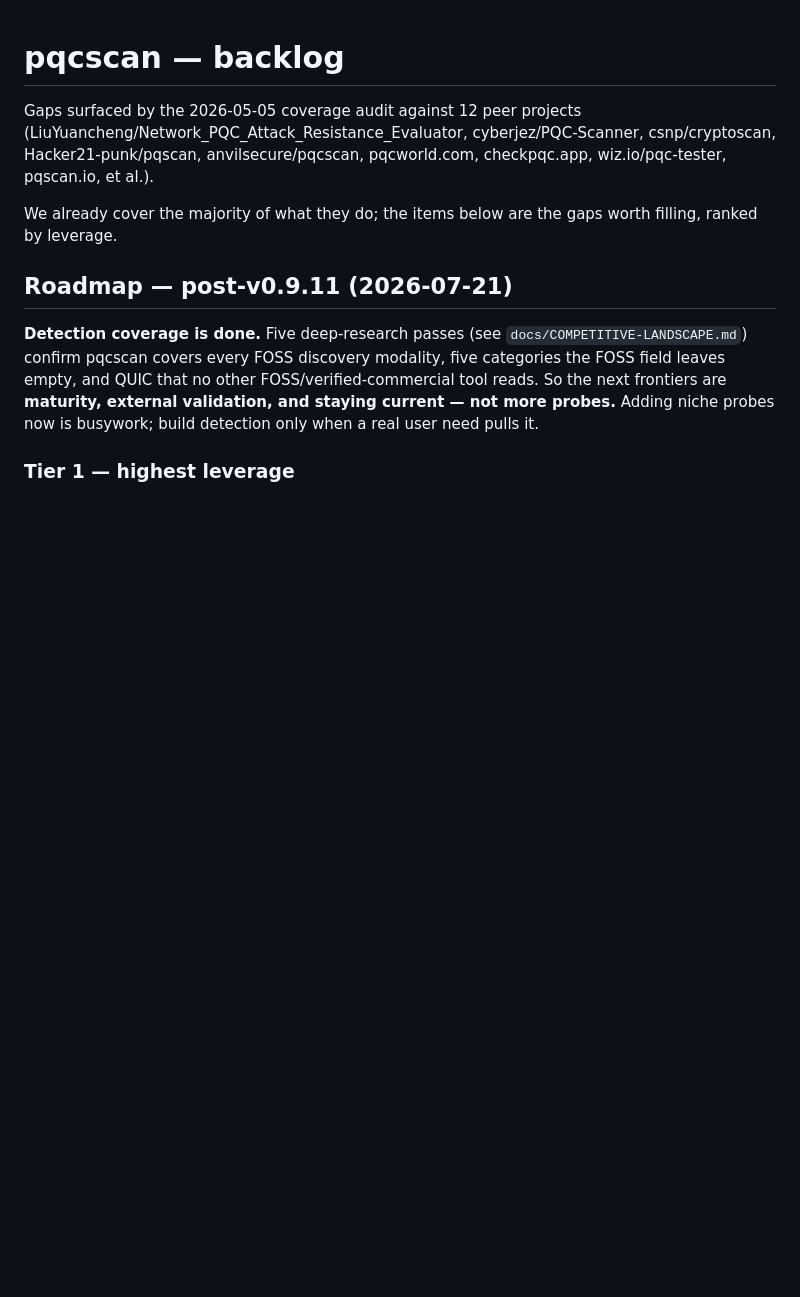
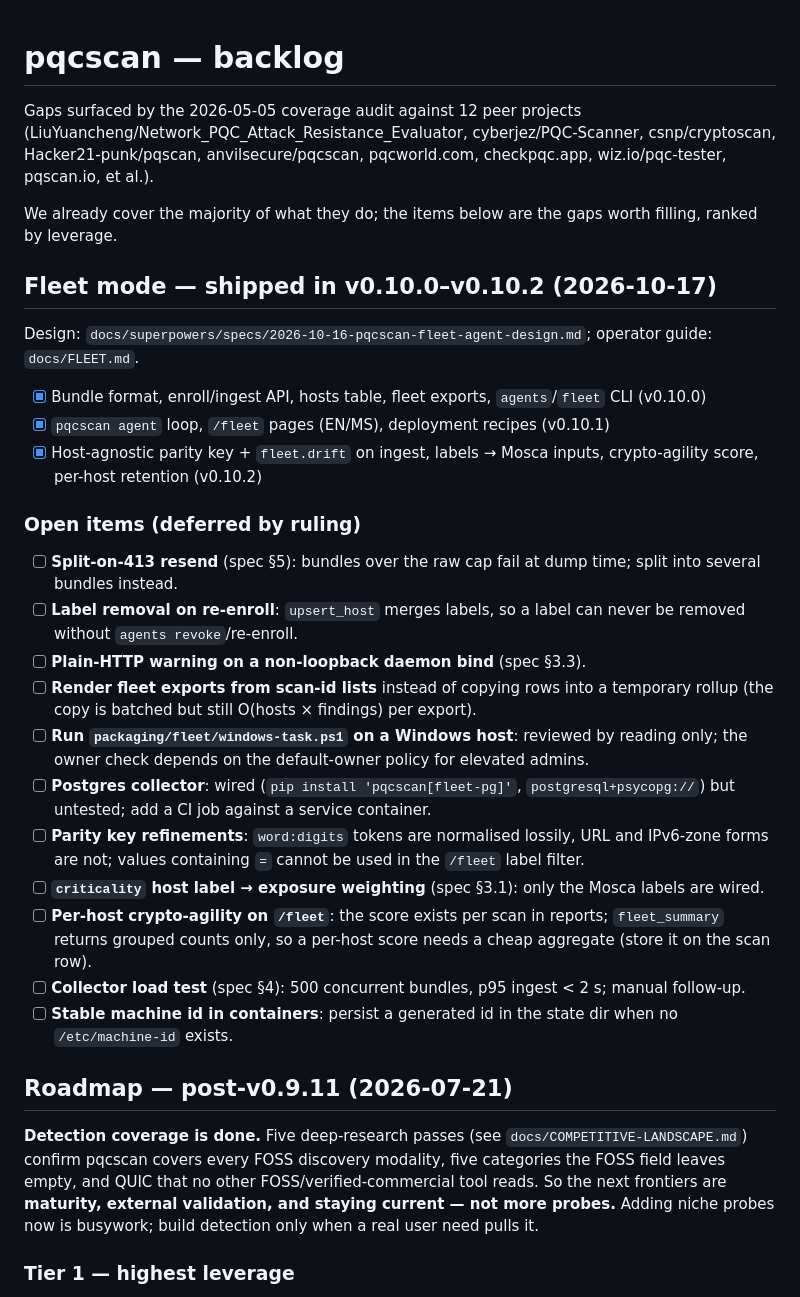
Before and after one commit to orengacademy/pqc-scanner2, a Markdown page: docs/TODO.md, the part around the change. Rendered like a GitHub page; blank space fills up the shorter version.

Commit message:
docs(release): v0.10.2 prep — test count 1583, fleet section and open items in TODO
Co-Authored-By: Claude Fable 5.1 <noreply@anthropic.com>

```diff
--- a/docs/TODO.md
+++ b/docs/TODO.md
@@ -7,6 +7,37 @@ checkpqc.app, wiz.io/pqc-tester, pqscan.io, et al.).
 
 We already cover the majority of what they do; the items below are the
 gaps worth filling, ranked by leverage.
+
+## Fleet mode — shipped in v0.10.0–v0.10.2 (2026-10-17)
+
+Design: `docs/superpowers/specs/2026-10-16-pqcscan-fleet-agent-design.md`;
+operator guide: `docs/FLEET.md`.
+
+- [x] Bundle format, enroll/ingest API, hosts table, fleet exports, `agents`/`fleet` CLI (v0.10.0)
+- [x] `pqcscan agent` loop, `/fleet` pages (EN/MS), deployment recipes (v0.10.1)
+- [x] Host-agnostic parity key + `fleet.drift` on ingest, labels → Mosca inputs,
+      crypto-agility score, per-host retention (v0.10.2)
+
+### Open items (deferred by ruling)
+- [ ] **Split-on-413 resend** (spec §5): bundles over the raw cap fail at dump time; split
+      into several bundles instead.
+- [ ] **Label removal on re-enroll**: `upsert_host` merges labels, so a label can never be
+      removed without `agents revoke`/re-enroll.
+- [ ] **Plain-HTTP warning on a non-loopback daemon bind** (spec §3.3).
+- [ ] **Render fleet exports from scan-id lists** instead of copying rows into a temporary
+      rollup (the copy is batched but still O(hosts × findings) per export).
+- [ ] **Run `packaging/fleet/windows-task.ps1` on a Windows host**: reviewed by reading only;
+      the owner check depends on the default-owner policy for elevated admins.
+- [ ] **Postgres collector**: wired (`pip install 'pqcscan[fleet-pg]'`, `postgresql+psycopg://`)
+      but untested; add a CI job against a service container.
+- [ ] **Parity key refinements**: `word:digits` tokens are normalised lossily, URL and
+      IPv6-zone forms are not; values containing `=` cannot be used in the `/fleet` label filter.
+- [ ] **`criticality` host label → exposure weighting** (spec §3.1): only the Mosca labels are wired.
+- [ ] **Per-host crypto-agility on `/fleet`**: the score exists per scan in reports; `fleet_summary`
+      returns grouped counts only, so a per-host score needs a cheap aggregate (store it on the scan row).
+- [ ] **Collector load test** (spec §4): 500 concurrent bundles, p95 ingest < 2 s; manual follow-up.
+- [ ] **Stable machine id in containers**: persist a generated id in the state dir when no
+      `/etc/machine-id` exists.
 
 ## Roadmap — post-v0.9.11 (2026-07-21)
 
```
Also changed, not shown: docs/STATUS.md (+1 -1 lines).
